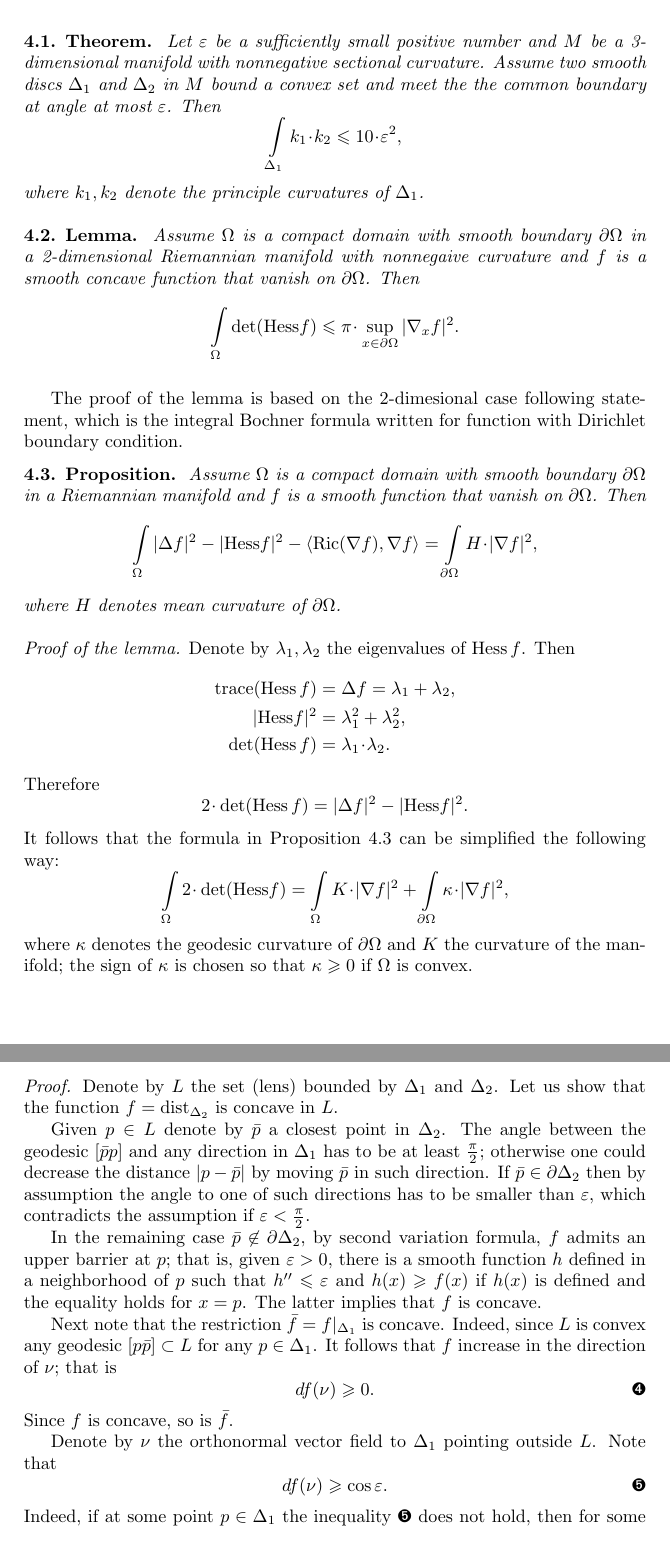
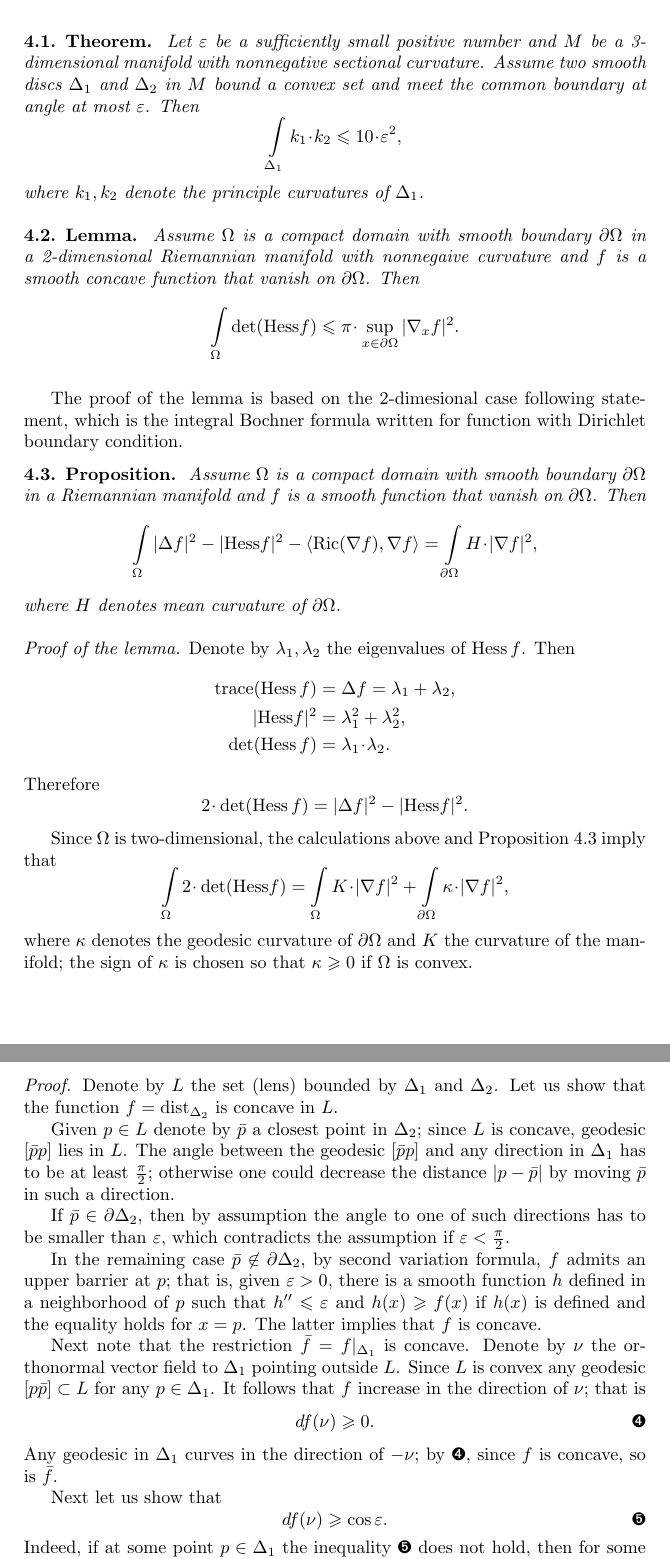
Before and after one commit to anton-petrunin/curvature-tensor, a LaTeX document (tensor-new.tex, which reads gauss.tex): two parts of pages 6 and 7 of 8, joined at a grey line, cut so that both start at the same text. Compiled offline with pdfLaTeX.

Commit message:
мелочь

```diff
--- a/gauss.tex
+++ b/gauss.tex
@@ -4,7 +4,7 @@
 \begin{thm}{Theorem}\label{thm:lens}
 Let $\eps$ be a sufficiently small positive number and
 $M$ be a 3-dimensional manifold with nonnegative sectional curvature.
-Assume two smooth discs $\Delta_1$ and $\Delta_2$ in $M$ bound a convex set and meet the the common boundary at angle at most $\varepsilon$.
+Assume two smooth discs $\Delta_1$ and $\Delta_2$ in $M$ bound a convex set and meet the common boundary at angle at most $\varepsilon$.
 Then
 \[\int_{\Delta_1}k_1\cdot k_2\le 10\cdot \eps^2,\]
 where $k_1,k_2$ denote the principle curvatures of $\Delta_1$.
@@ -49,7 +49,8 @@ Therefore
 \[2\cdot\det(\Hess f)
 =|\Delta f|^2
 -|\mathrm{Hess}f|^2.\]
-It follows that the formula in Proposition~\ref{prop:bochner-dirichle} can be simplified the following way:
+
+Since $\Omega$ is two-dimensional, the calculations above and Proposition~\ref{prop:bochner-dirichle} imply that
 \[\int\limits_\Omega
 2\cdot\det(\mathrm{Hess}f)
 =\int\limits_\Omega
@@ -81,9 +82,11 @@ hence the result.
 Denote by $L$ the set (lens) bounded by $\Delta_1$ and $\Delta_2$.
 Let us show that the function $f=\dist_{\Delta_2}$ is concave in $L$.
 
-Given $p\in L$ denote by $\bar p$ a closest point in $\Delta_2$.
-The angle between the geodesic $[\bar pp]$ and any direction in $\Delta_1$ has to be at least $\tfrac\pi2$; otherwise one could decrease the distance $|p-\bar p|$ by moving $\bar p$ in such direction.
-If $\bar p\in\partial \Delta_2$ then by assumption the angle to one of such directions has to be smaller than $\eps$, which contradicts the assumption if $\eps<\tfrac\pi2$.
+Given $p\in L$ denote by $\bar p$ a closest point in $\Delta_2$;
+since $L$ is concave, geodesic $[\bar pp]$ lies in $L$.
+The angle between the geodesic $[\bar pp]$ and any direction in $\Delta_1$ has to be at least $\tfrac\pi2$; otherwise one could decrease the distance $|p-\bar p|$ by moving $\bar p$ in such a direction.
+
+If $\bar p\in\partial \Delta_2$, then by assumption the angle to one of such directions has to be smaller than $\eps$, which contradicts the assumption if $\eps<\tfrac\pi2$.
 
 In the remaining case $\bar p\not\in\partial \Delta_2$, by second variation formula, $f$ admits an upper barrier at $p$;
 that is, given $\eps>0$, there is a smooth function $h$ defined in a neighborhood of $p$ such that $h''\le \eps$ and
@@ -91,13 +94,16 @@ $h(x)\ge f(x)$ if $h(x)$ is defined and the equality holds for $x=p$.
 The latter implies that $f$ is concave.
 
 Next note that the restriction $\bar f=f|_{\Delta_1}$ is concave.
-Indeed, since $L$ is convex any geodesic $[p\bar p]\subset L$ for any $p\in \Delta_1$.
+Denote by $\nu$ the orthonormal vector field to $\Delta_1$ pointing outside $L$.
+Since $L$ is convex any geodesic $[p\bar p]\subset L$ for any $p\in \Delta_1$.
 It follows that $f$ increase in the direction of $\nu$; that is
-\[df(\nu)\ge0.\eqlbl{nuf>=0}\]
-Since $f$ is concave, so is $\bar f$.
+\[df(\nu)\ge0.
+\eqlbl{nuf>=0}\]
+Any geodesic in $\Delta_1$ curves in the direction of $-\nu$;
+by \ref{nuf>=0},
+since $f$ is concave, so is $\bar f$. %???
 
-Denote by $\nu$ the orthonormal vector field to $\Delta_1$ pointing outside $L$.
-Note that
+Next let us show that
 \[df(\nu)\ge \cos\eps.\eqlbl{nuf}\]
 Indeed, if at some point $p\in \Delta_1$ the inequality \ref{nuf} does not hold,
 then for some unit vector $u$ tangent to $\Delta_1$ at $p$ we have
```
Also changed, not shown: gauss.tex (5 more changed lines).
